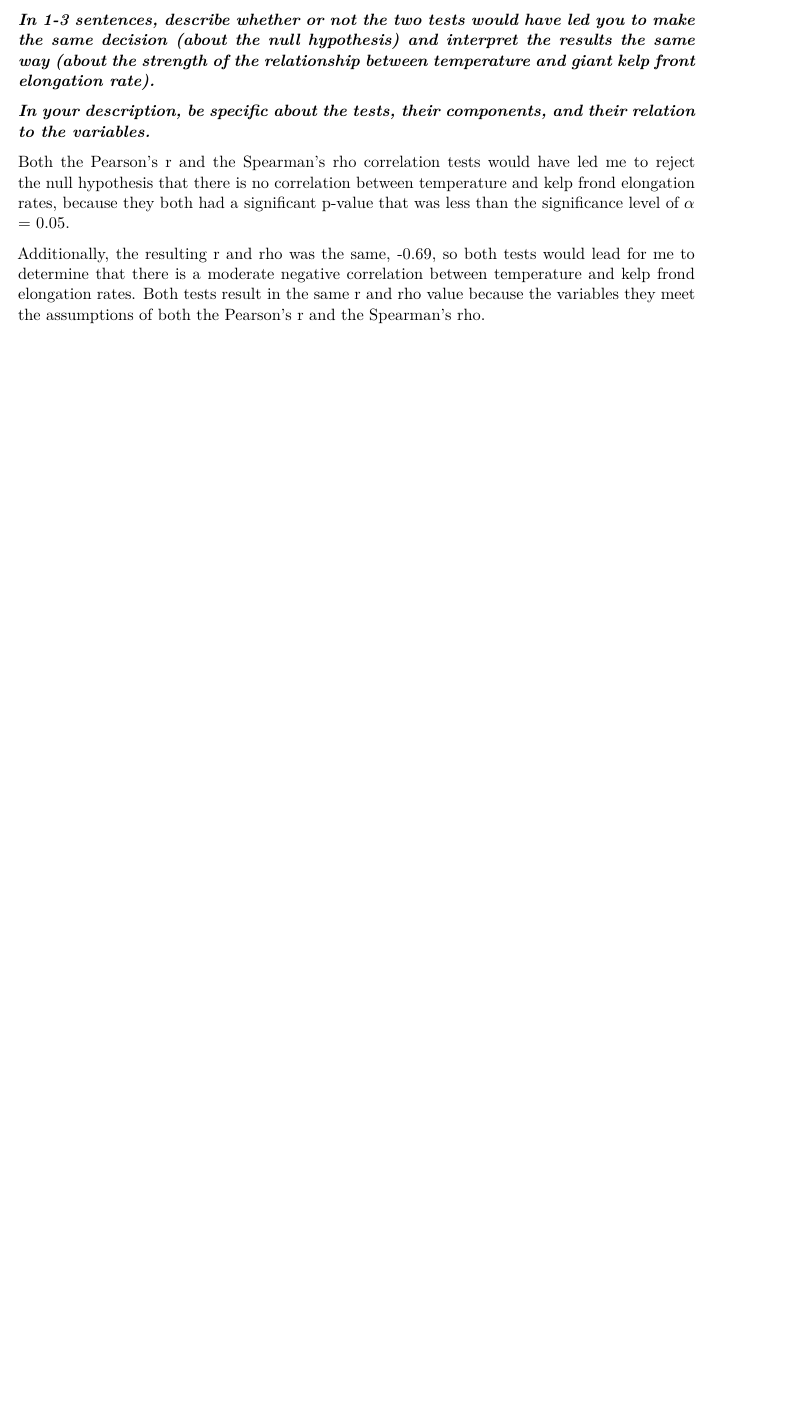
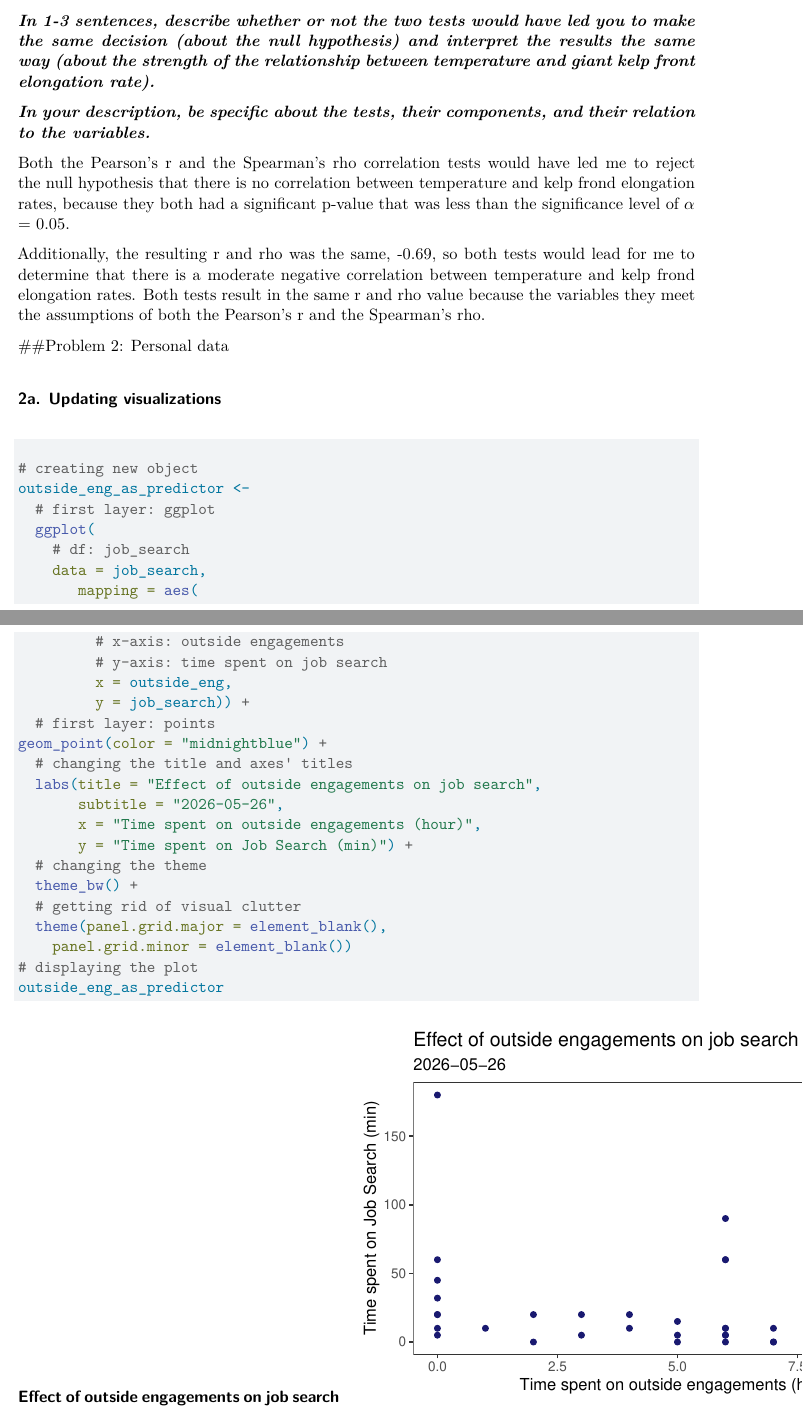
Before and after one commit to hparsons333/ENVS-193DS_homework-03, a Quarto document (code/homework-03.qmd): part of page 7 of 7 before the commit and two parts of pages 7 and 8 of 9 after it, the two joined at a grey line, cut so that both start at the same text, the shorter picture padded with empty space. Rendered offline with R 4.5, knitr and Pandoc in place of Quarto, then LaTeX, with nearby package versions; code that draws random numbers runs with fixed seeds of ours.

Commit message:
visualizing stress and outside engagements as a predictor of time spent on job search

````diff
--- a/code/homework-03.qmd
+++ b/code/homework-03.qmd
@@ -89,7 +89,7 @@
     color = "magenta4") +
   # changing theme
   theme_classic() +
-  # changing title and axes titles
+  # changing title and axes' titles
   labs(title = "Kelp frond elongation rates decrease as temp increases",
        x = expression("Temperature ("*~degree*C*")"),
        y = expression("Giant kelp frond elongation rates (cm/day^-1)"))
@@ -221,3 +221,41 @@
 Both the Pearson's r and the Spearman's rho correlation tests would have led me to reject the null hypothesis that there is no correlation between temperature and kelp frond elongation rates, because they both had a significant p-value that was less than the significance level of $\alpha$ = 0.05.
 
 Additionally, the resulting r and rho was the same, -0.69, so both tests would lead for me to determine that there is a moderate negative correlation between temperature and kelp frond elongation rates. Both tests result in the same r and rho value because the variables they meet the assumptions of both the Pearson's r and the Spearman's rho.
+
+##Problem 2: Personal data
+
+### 2a. Updating visualizations
+
+#### Effect of outside engagements on job search
+
+```{r}
+#| label: visualizing-outside-eng
+
+# creating new object
+outside_eng_as_predictor <-
+  # first layer: ggplot
+  ggplot(
+    # df: job_search
+    data = job_search,
+       mapping = aes(
+         # x-axis: outside engagements
+         # y-axis: time spent on job search
+         x = outside_eng,
+         y = job_search)) +
+  # first layer: points
+geom_point(color = "midnightblue") +
+  # changing the title and axes' titles
+  labs(title = "Effect of outside engagements on job search",
+       subtitle = "2026-05-26",
+       x = "Time spent on outside engagements (hour)",
+       y = "Time spent on Job Search (min)") +
+  # changing the theme
+  theme_bw() +
+  # getting rid of visual clutter
+  theme(panel.grid.major = element_blank(),
+    panel.grid.minor = element_blank())
+# displaying the plot
+outside_eng_as_predictor
+```
+
+#### Effect of stress on outside engagements
--- a/data/personal-data.csv
+++ b/data/personal-data.csv
@@ -1,4 +1,4 @@
-date,job_search (min),outside_eng (hour),stress,sleep,social_media (min),day_to_grad
+date,job_search,outside_eng,stress,sleep,social_media,day_to_grad
 4/25/2026,32,0,1,7,89,50
 4/26/2026,10,6,1,8,80,49
 4/27/2026,0,7,1,8,54,48
````
Also changed, not shown: code/homework-03.pdf, code/homework-03.qmd (26 more changed lines).
